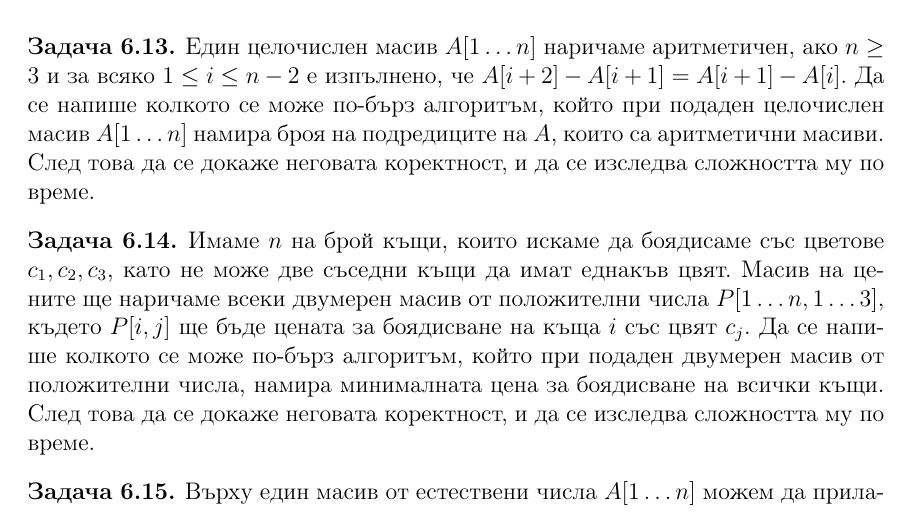
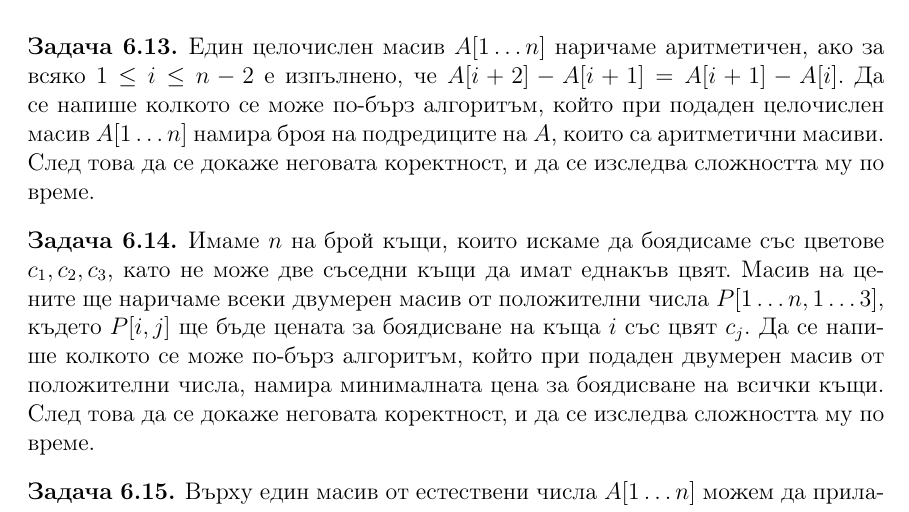
Before and after one commit to toduko/design-and-analysis-of-algorithms, a LaTeX book (notes.tex, which reads dynamic-programming.tex): part of page 70 of 88, cut so that both start at the same text. Compiled offline with pdfLaTeX.

Commit message:
Fixed technical details in problem

```diff
--- a/dynamic-programming.tex
+++ b/dynamic-programming.tex
@@ -278,7 +278,7 @@
 \end{problem}
 
 \begin{problem}
-Един целочислен масив $A[1 \dots n]$ наричаме аритметичен, ако $n \geq 3$ и за всяко $1 \leq i \leq n - 2$ е изпълнено, че $A[i + 2] - A[i + 1] = A[i + 1] - A[i]$.
+Един целочислен масив $A[1 \dots n]$ наричаме аритметичен, ако за всяко $1 \leq i \leq n - 2$ е изпълнено, че $A[i + 2] - A[i + 1] = A[i + 1] - A[i]$.
 Да се напише колкото се може по-бърз алгоритъм, който при подаден целочислен масив $A[1 \dots n]$ намира броя на подредиците на $A$, които са аритметични масиви.
 След това да се докаже неговата коректност, и да се изследва сложността му по време.
 \end{problem}
```
Also changed, not shown: notes.pdf.
